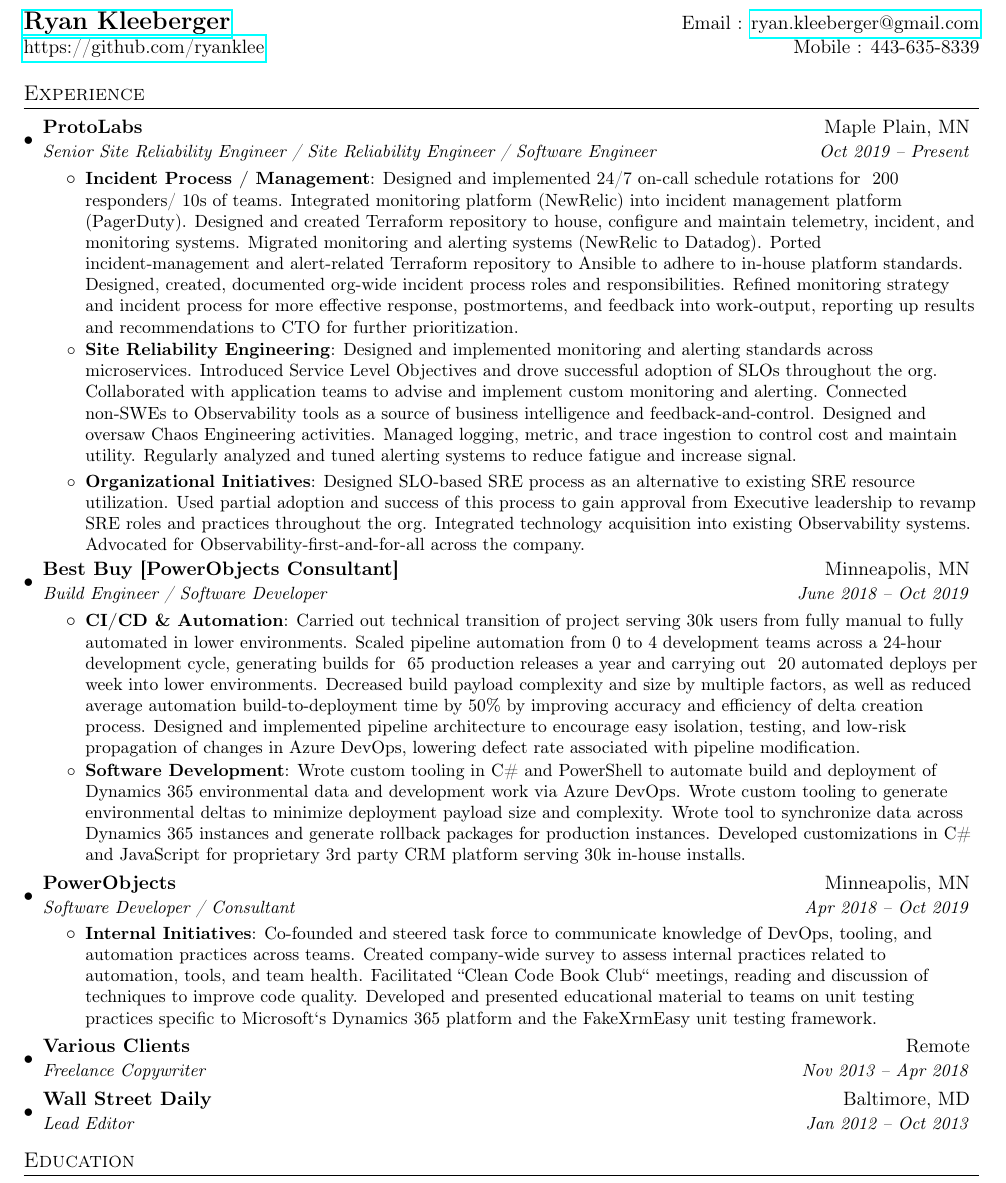
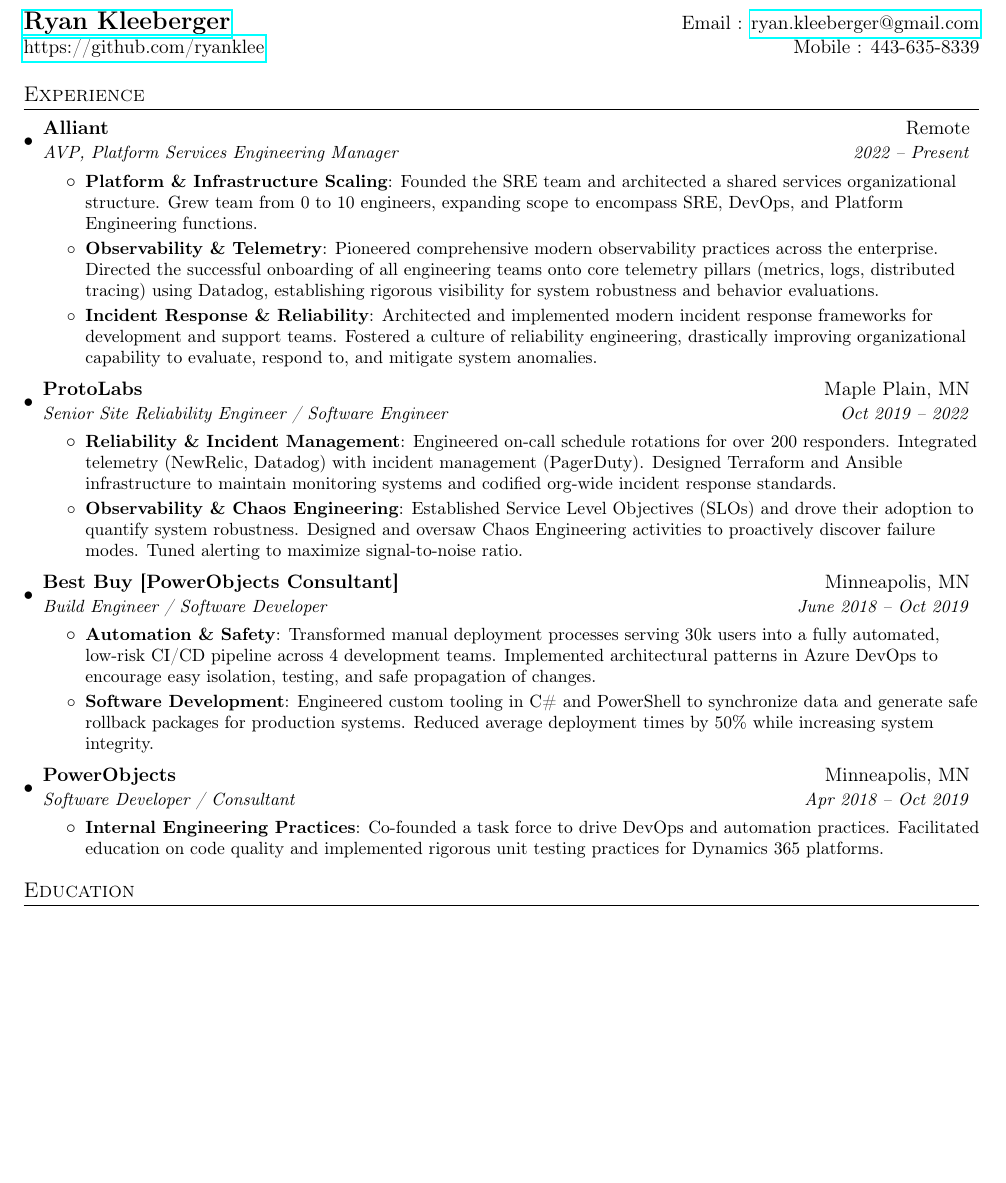
Before and after one commit to ryanklee/Resume, a LaTeX document (main.tex): part of the page, cut so that both start at the same text, the shorter picture padded with empty space. Compiled offline with pdfLaTeX.

Commit message:
feat: Add Alliant Platform Services Engineering Manager experience
- Tailored resume for OpenAI Safety Fellowship requirements
- Added AVP, Platform Services Engineering Manager role at Alliant
- Condensed older roles to keep the resume strictly to one page

```diff
--- a/main.tex
+++ b/main.tex
@@ -74,44 +72,43 @@
   \href{https://github.com/ryanklee}{https://github.com/ryanklee} & Mobile : 443-635-8339 \\
 \end{tabular*}
 
-
 %-----------EXPERIENCE-----------------
 \section{Experience}
   \resumeSubHeadingListStart
 
     \resumeSubheading
+    {Alliant}{Remote}
+    {AVP, Platform Services Engineering Manager}{2022 -- Present}
+        \resumeItemListStart
+            \resumeItem{Platform \& Infrastructure Scaling}{Founded the SRE team and architected a shared services organizational structure. Grew team from 0 to 10 engineers, expanding scope to encompass SRE, DevOps, and Platform Engineering functions.}
+            \resumeItem{Observability \& Telemetry}{Pioneered comprehensive modern observability practices across the enterprise. Directed the successful onboarding of all engineering teams onto core telemetry pillars (metrics, logs, distributed tracing) using Datadog, establishing rigorous visibility for system robustness and behavior evaluations.}
+            \resumeItem{Incident Response \& Reliability}{Architected and implemented modern incident response frameworks for development and support teams. Fostered a culture of reliability engineering, drastically improving organizational capability to evaluate, respond to, and mitigate system anomalies.}
+        \resumeItemListEnd
+
+    \resumeSubheading
     {ProtoLabs}{Maple Plain, MN}
-    {Senior Site Reliability Engineer / Site Reliability Engineer / Software Engineer}{Oct 2019 -- Present}
+    {Senior Site Reliability Engineer / Software Engineer}{Oct 2019 -- 2022}
         \resumeItemListStart
-            \resumeItem {Incident Process / Management}{Designed and implemented 24/7 on-call schedule rotations for ~200 responders/~10s of teams. Integrated monitoring platform (NewRelic) into incident management platform (PagerDuty). Designed and created Terraform repository to house, configure and maintain telemetry, incident, and monitoring systems. Migrated monitoring and alerting systems (NewRelic to Datadog). Ported incident-management and alert-related Terraform repository to Ansible to adhere to in-house platform standards. Designed, created, documented org-wide incident process roles and responsibilities. Refined monitoring strategy and incident process for more effective response, postmortems, and feedback into work-output, reporting up results and recommendations to CTO for further prioritization.}
-            \resumeItem{Site Reliability Engineering}{Designed and implemented monitoring and alerting standards across microservices. Introduced Service Level Objectives and drove successful adoption of SLOs throughout the org. Collaborated with application teams to advise and implement custom monitoring and alerting. Connected non-SWEs to Observability tools as a source of business intelligence and feedback-and-control. Designed and oversaw Chaos Engineering activities. Managed logging, metric, and trace ingestion to control cost and maintain utility. Regularly analyzed and tuned alerting systems to reduce fatigue and increase signal.
-            \resumeItem{Organizational Initiatives}{Designed SLO-based SRE process as an alternative to existing SRE resource utilization. Used partial adoption and success of this process to gain approval from Executive leadership to revamp SRE roles and practices throughout the org. Integrated technology acquisition into existing Observability systems. Advocated for Observability-first-and-for-all across the company.}}
+            \resumeItem{Reliability \& Incident Management}{Engineered on-call schedule rotations for over 200 responders. Integrated telemetry (NewRelic, Datadog) with incident management (PagerDuty). Designed Terraform and Ansible infrastructure to maintain monitoring systems and codified org-wide incident response standards.}
+            \resumeItem{Observability \& Chaos Engineering}{Established Service Level Objectives (SLOs) and drove their adoption to quantify system robustness. Designed and oversaw Chaos Engineering activities to proactively discover failure modes. Tuned alerting to maximize signal-to-noise ratio.}
         \resumeItemListEnd
+
     \resumeSubheading
     {Best Buy [PowerObjects Consultant]}{Minneapolis, MN}
     {Build Engineer / Software Developer}{June 2018 -- Oct 2019}
     \resumeItemListStart
-        \resumeItem {CI/CD \& Automation}{Carried out technical transition of project serving 30k users from fully manual to fully automated in lower environments. Scaled pipeline automation from 0 to 4 development teams across a 24-hour development cycle, generating builds for ~65 production releases a year and carrying out ~20 automated deploys per week into lower environments. Decreased build payload complexity and size by multiple factors, as well as reduced average automation build-to-deployment time by 50\% by improving accuracy and efficiency of delta creation process. Designed and implemented pipeline architecture to encourage easy isolation, testing, and low-risk propagation of changes in Azure DevOps, lowering defect rate associated with pipeline modification.}
-        \resumeItem {Software Development}{Wrote custom tooling in C\# and PowerShell to automate build and deployment of Dynamics 365 environmental data and development work via Azure DevOps. Wrote custom tooling to generate environmental deltas to minimize deployment payload size and complexity. Wrote tool to synchronize data across Dynamics 365 instances and generate rollback packages for production instances. Developed customizations in C\# and JavaScript for proprietary 3rd party CRM platform serving 30k in-house installs.}
+        \resumeItem{Automation \& Safety}{Transformed manual deployment processes serving 30k users into a fully automated, low-risk CI/CD pipeline across 4 development teams. Implemented architectural patterns in Azure DevOps to encourage easy isolation, testing, and safe propagation of changes.}
+        \resumeItem{Software Development}{Engineered custom tooling in C\# and PowerShell to synchronize data and generate safe rollback packages for production systems. Reduced average deployment times by 50\% while increasing system integrity.}
     \resumeItemListEnd
 
     \resumeSubheading
     {PowerObjects}{Minneapolis, MN}
     {Software Developer / Consultant}{Apr 2018 -- Oct 2019}
         \resumeItemListStart
-            \resumeItem {Internal Initiatives}{Co-founded and steered task force to communicate knowledge of DevOps, tooling, and automation practices across teams. Created company-wide survey to assess internal practices related to automation, tools, and team health. Facilitated  ``Clean Code Book Club`` meetings, reading and discussion of techniques to improve code quality. Developed and presented educational material to teams on unit testing practices specific to Microsoft`s Dynamics 365 platform and the FakeXrmEasy unit testing framework.}
+            \resumeItem{Internal Engineering Practices}{Co-founded a task force to drive DevOps and automation practices. Facilitated education on code quality and implemented rigorous unit testing practices for Dynamics 365 platforms.}
         \resumeItemListEnd
 
-    \resumeSubheading
-    {Various Clients}{Remote}
-    {Freelance Copywriter}{Nov 2013 -- Apr 2018}
-
-    \resumeSubheading
-    {Wall Street Daily}{Baltimore, MD}
-    {Lead Editor}{Jan 2012 -- Oct 2013}
-
   \resumeSubHeadingListEnd
-
 
   %-----------EDUCATION-----------------
 \section{Education}
```
Also changed, not shown: Resume.pdf, main.tex (2 more changed lines). Lines whose indentation alone changed are shown as unchanged.
